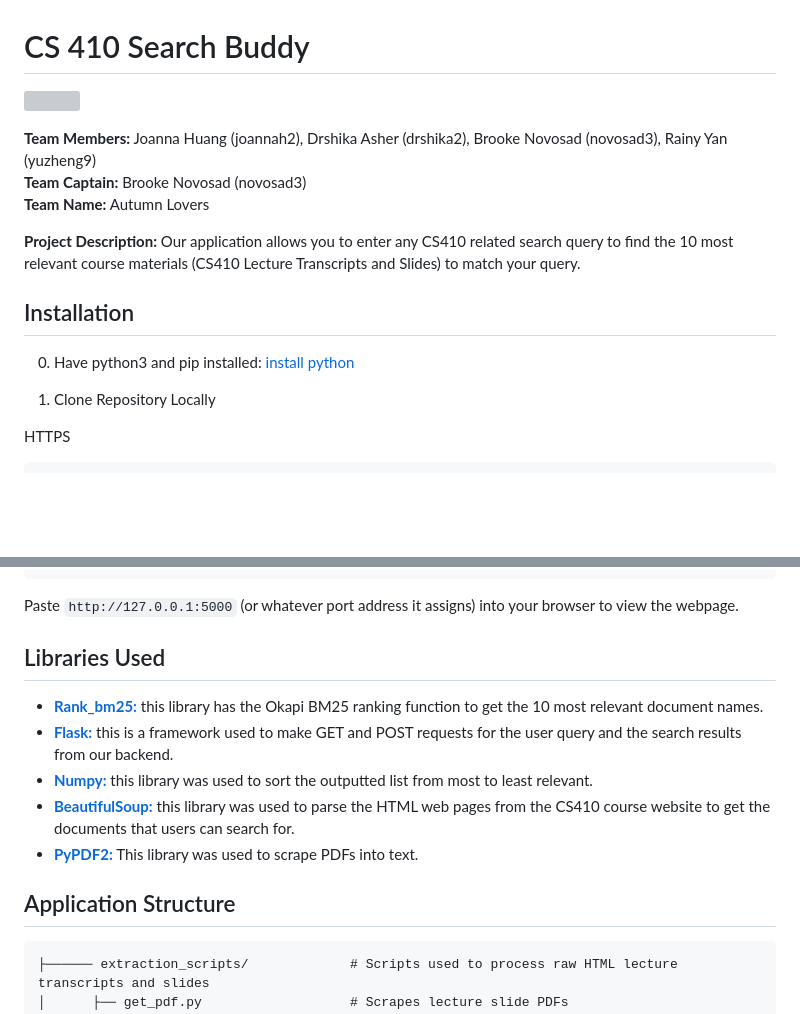
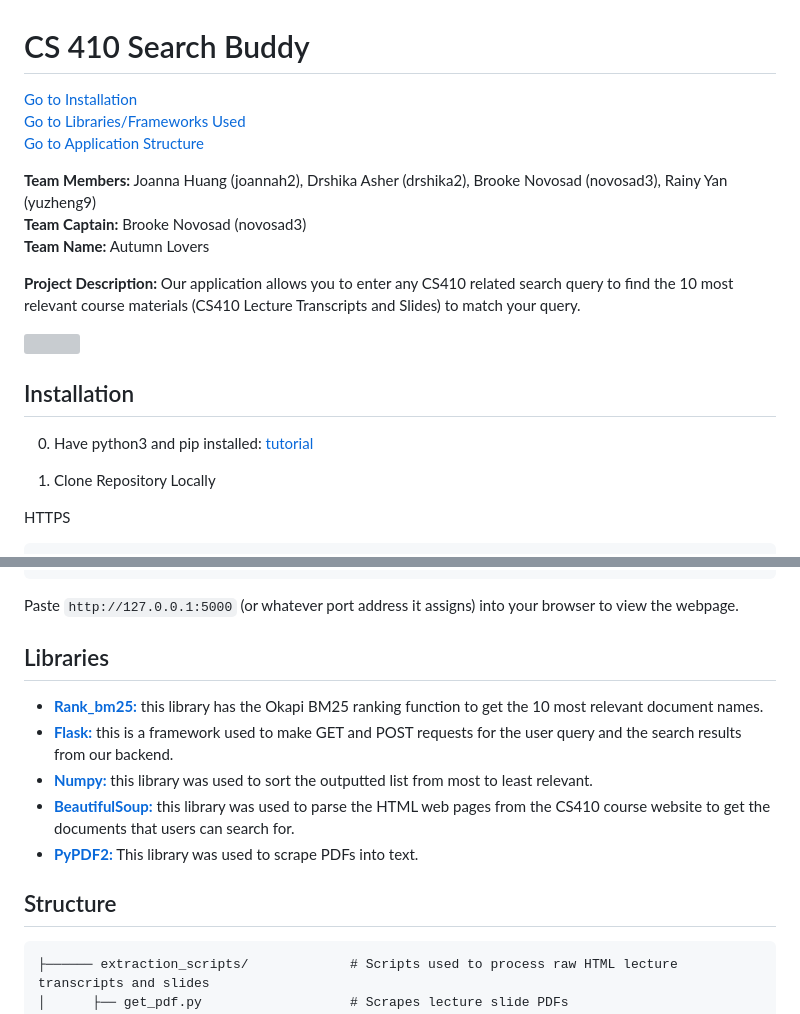
Before and after one commit to Brooke-Novosad/CS410-Final-Project-Search-Buddy, a Markdown page: README.md, 2 parts joined by grey strips. GitHub-like rendering; blank space fills up the shorter version; grey boxes are pictures that could not be loaded.

````diff
--- a/README.md
+++ b/README.md
@@ -1,6 +1,8 @@
 # CS 410 Search Buddy
 
-![](https://github.com/https://github.com/drshika/CS410-Final-Project/demo.gif)
+[Go to Installation](#installation)
+[Go to Libraries/Frameworks Used](#libraries)
+[Go to Application Structure](#structure)
 
 **Team Members:** Joanna Huang (joannah2), Drshika Asher (drshika2), Brooke Novosad (novosad3), Rainy Yan (yuzheng9)
 **Team Captain:** Brooke Novosad (novosad3)
@@ -11,5 +15,5 @@
 ## Installation
-0. Have python3 and pip installed: [install python](https://packaging.python.org/en/latest/tutorials/installing-packages/)
+0. Have python3 and pip installed: [tutorial](https://packaging.python.org/en/latest/tutorials/installing-packages/)
 
 1. Clone Repository Locally
 
@@ -46,7 +50,7 @@ WARNING: This is a development server. Do not use it in a production deployment.
 ```
 Paste `http://127.0.0.1:5000` (or whatever port address it assigns) into your browser to view the webpage.
 
-## Libraries Used
+## Libraries
 
 - [**Rank_bm25:**](https://github.com/dorianbrown/rank_bm25) this library has the Okapi BM25 ranking function to get the 10 most relevant document names.
 - [**Flask:**](https://flask.palletsprojects.com/en/3.0.x/) this is a framework used to make GET and POST requests for the user query and the search results from our backend.
@@ -55,7 +59,7 @@ Paste `http://127.0.0.1:5000` (or whatever port address it assigns) into your br
 - [**PyPDF2:**](https://pypi.org/project/PyPDF2/) This library was used to scrape PDFs into text.
 
 
-## Application Structure
+## Structure
 
 ```.
 ├────── extraction_scripts/             # Scripts used to process raw HTML lecture transcripts and slides
````
Also changed, not shown: other parts of README.md (+2 -0 lines).
